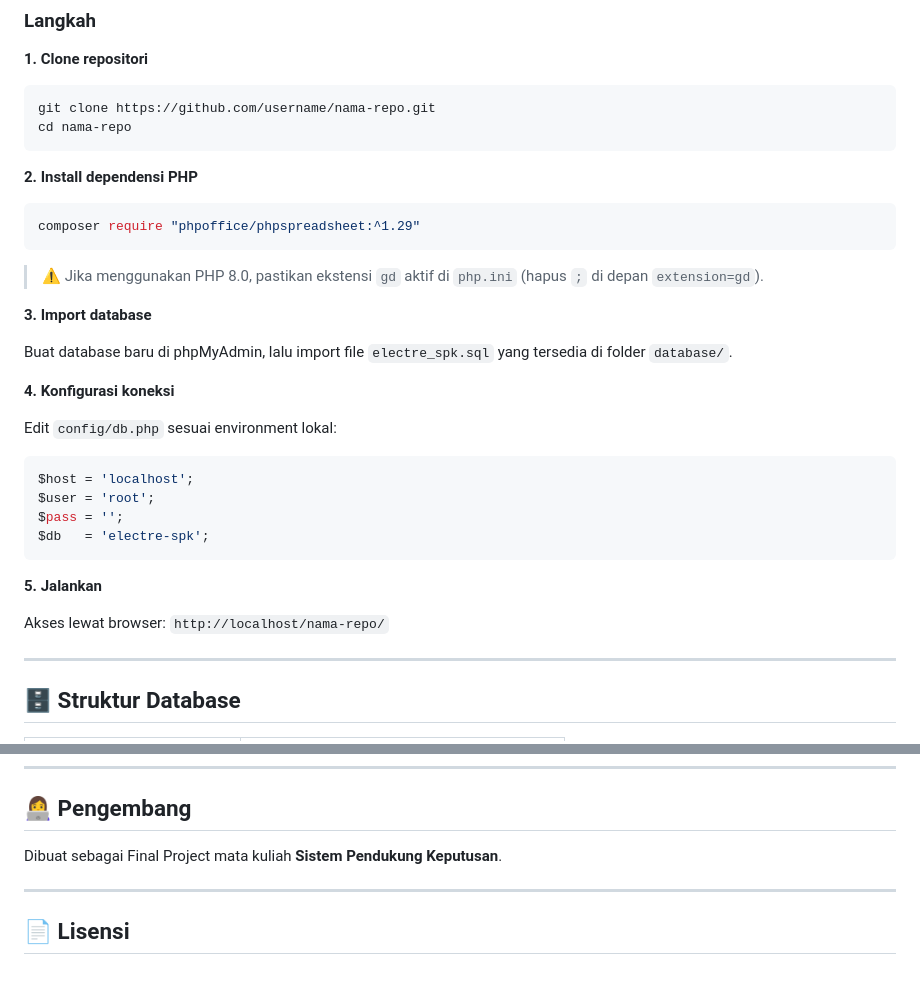
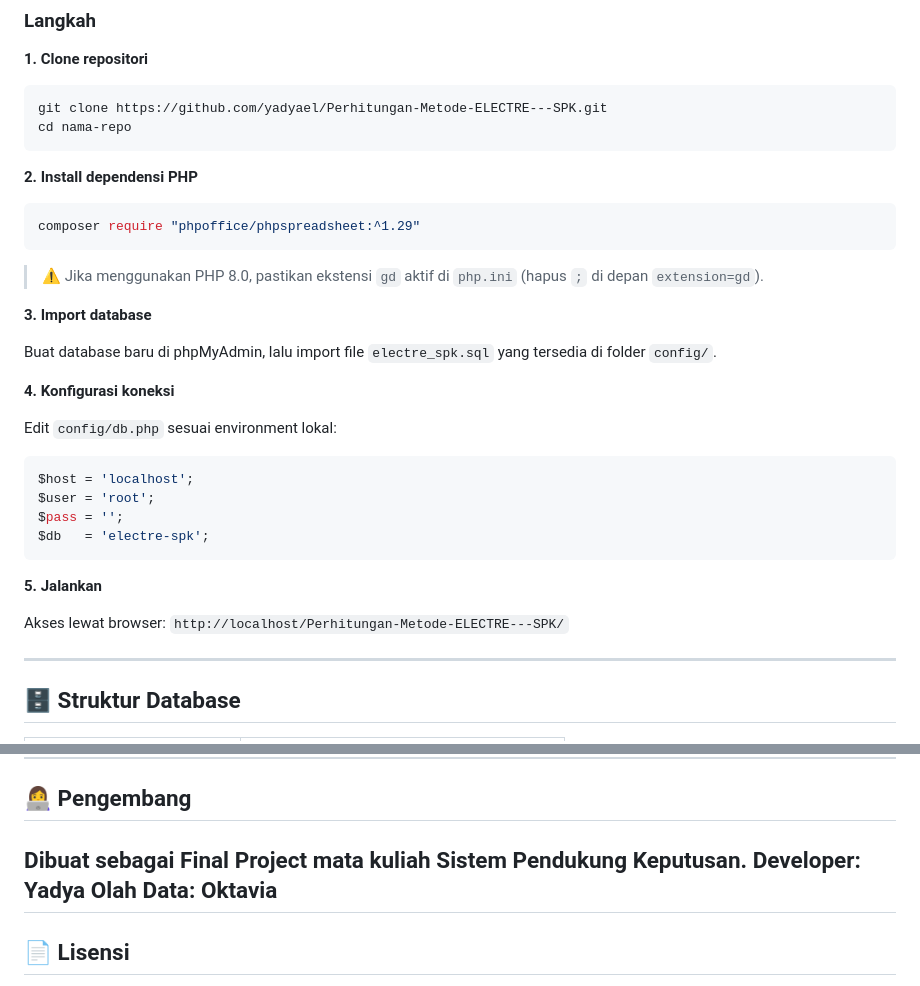
Before and after one commit to yadyael/Perhitungan-Metode-ELECTRE---SPK, a Markdown page: README.md, 2 parts joined by grey strips. Rendered like a GitHub page.

Commit message:
Update README.md
Sesuaiin beberapa link

````diff
--- a/README.md
+++ b/README.md
@@ -86,7 +86,7 @@ Metode-ELECTRE/
 
 **1. Clone repositori**
 ```bash
-git clone https://github.com/username/nama-repo.git
+git clone https://github.com/yadyael/Perhitungan-Metode-ELECTRE---SPK.git
 cd nama-repo
 ```
 
@@ -99,7 +99,7 @@ composer require "phpoffice/phpspreadsheet:^1.29"
 
 **3. Import database**
 
-Buat database baru di phpMyAdmin, lalu import file `electre_spk.sql` yang tersedia di folder `database/`.
+Buat database baru di phpMyAdmin, lalu import file `electre_spk.sql` yang tersedia di folder `config/`.
 
 **4. Konfigurasi koneksi**
 
@@ -113,7 +113,7 @@ $db   = 'electre-spk';
 
 **5. Jalankan**
 
-Akses lewat browser: `http://localhost/nama-repo/`
+Akses lewat browser: `http://localhost/Perhitungan-Metode-ELECTRE---SPK/`
 
 ---
 
@@ -215,7 +215,8 @@ File `.xlsx` yang dihasilkan terdiri dari 13 sheet:
 ## 👩‍💻 Pengembang
 
 Dibuat sebagai Final Project mata kuliah **Sistem Pendukung Keputusan**.
-
+Developer:  Yadya
+Olah Data:  Oktavia
 ---
 
 ## 📄 Lisensi
````
